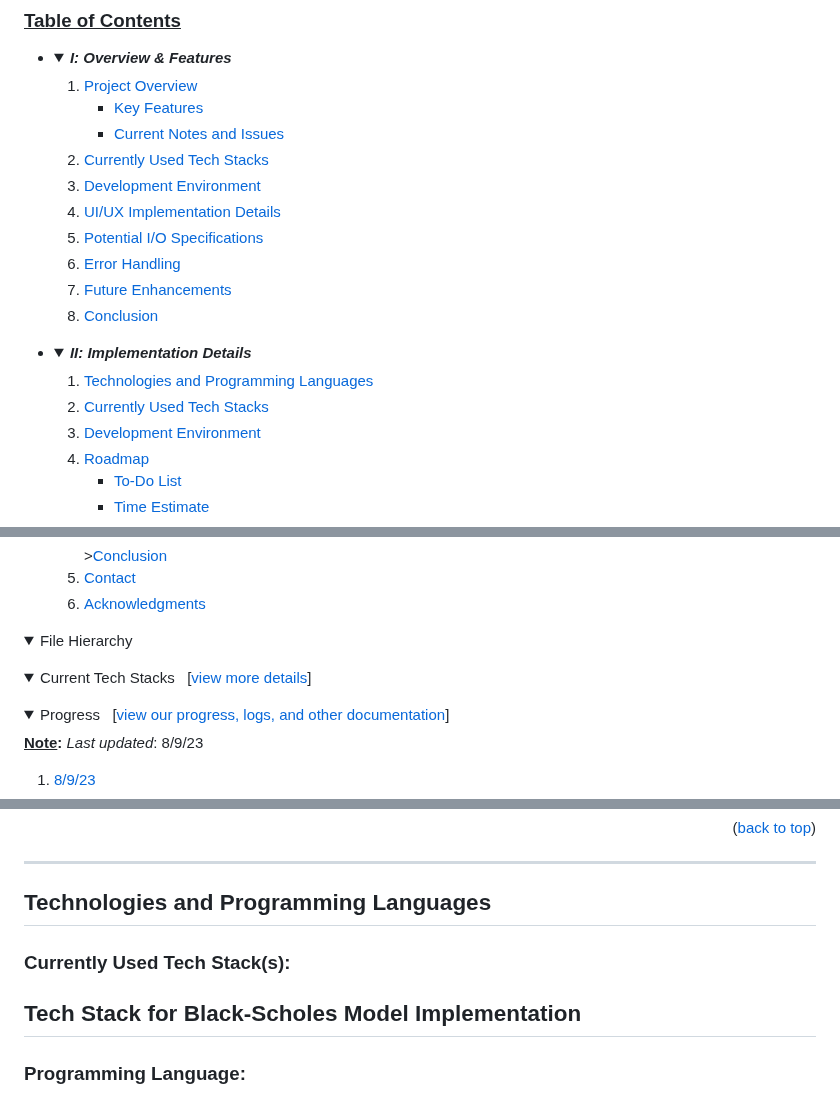
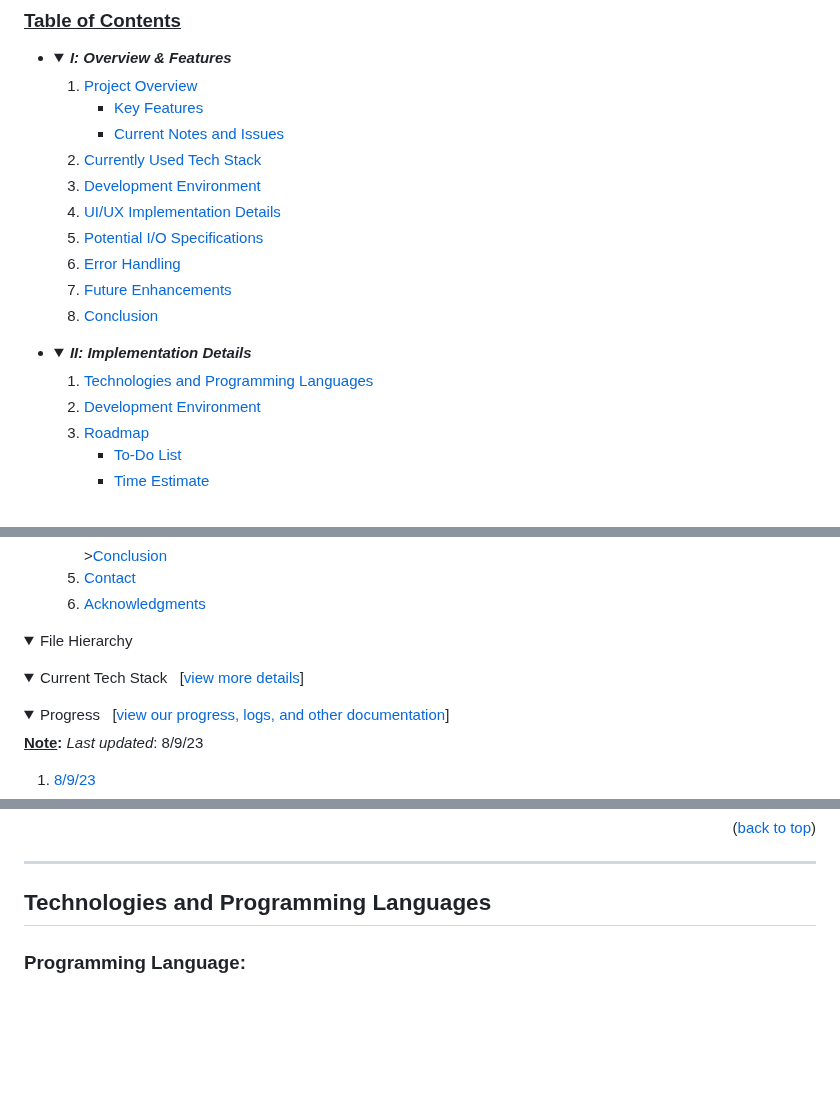
Before and after one commit to lyndskg/black-scholes-cpp, a Markdown page: README.md, 3 parts joined by grey strips. Rendered like a GitHub page; folded sections open; blank space fills up the shorter version.

```diff
--- a/README.md
+++ b/README.md
@@ -22,7 +22,7 @@
           <li><a href="#curr">Current Notes and Issues</a></li>
         </ul>
       </li>
-      <li><a href="#stackz">Currently Used Tech Stacks</a></li>
+      <li><a href="#tech">Currently Used Tech Stack</a></li>
       <li><a href="devenv">Development Environment</a></li>
       <li><a href="#uiux">UI/UX Implementation Details</a></li>
       <li><a href="io">Potential I/O Specifications</a>
@@ -36,7 +36,6 @@
     <summary><strong><em>II: Implementation Details</em></strong></summary>
     <ol>
       <li><a href="#tech">Technologies and Programming Languages</a></li>
-      <li><a href="#stackz">Currently Used Tech Stacks</a></li>
       <li><a href="devenv">Development Environment</a></li>
       <li>
         <a href="#map">Roadmap</a>
@@ -120,7 +119,7 @@
 
 
 <details>
-  <summary>Current Tech Stacks &nbsp; [<a href="#stackz">view more details</a>]</p>
+  <summary>Current Tech Stack &nbsp; [<a href="#tech">view more details</a>]</p>
   </summary>
 </details>
 
@@ -235,11 +234,6 @@ Going beyond the basic implementation, this project showcases an array of advanc
 
 <a name="tech"></a>
 ## Technologies and Programming Languages
-
-<a name="stackz"></a>
-### Currently Used Tech Stack(s):
-
-## Tech Stack for Black-Scholes Model Implementation
 
 ### Programming Language:
 
```
